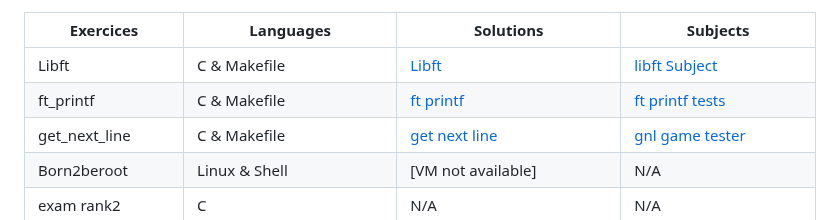
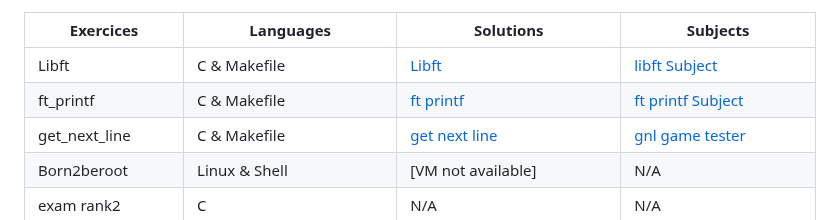
Before and after one commit to Jsarda42/42Cursus, a Markdown page: 42Core/README.md, the part around the change. Rendered like a GitHub page.

```diff
--- a/42Core/README.md
+++ b/42Core/README.md
@@ -29,7 +29,7 @@ Find your own solutions, and if you are inspired with mine im gladd 😉
       <td>ft_printf</td>
       <td>C & Makefile</td>
       <td><a href="ft printf">ft printf</a></td>
-      <td><a href="./Libft/Subject.pdf">ft printf tests</a></td>
+      <td><a href="./Libft/Subject.pdf">ft printf Subject</a></td>
     </tr>
     <tr>
       <td>get_next_line</td>
```
